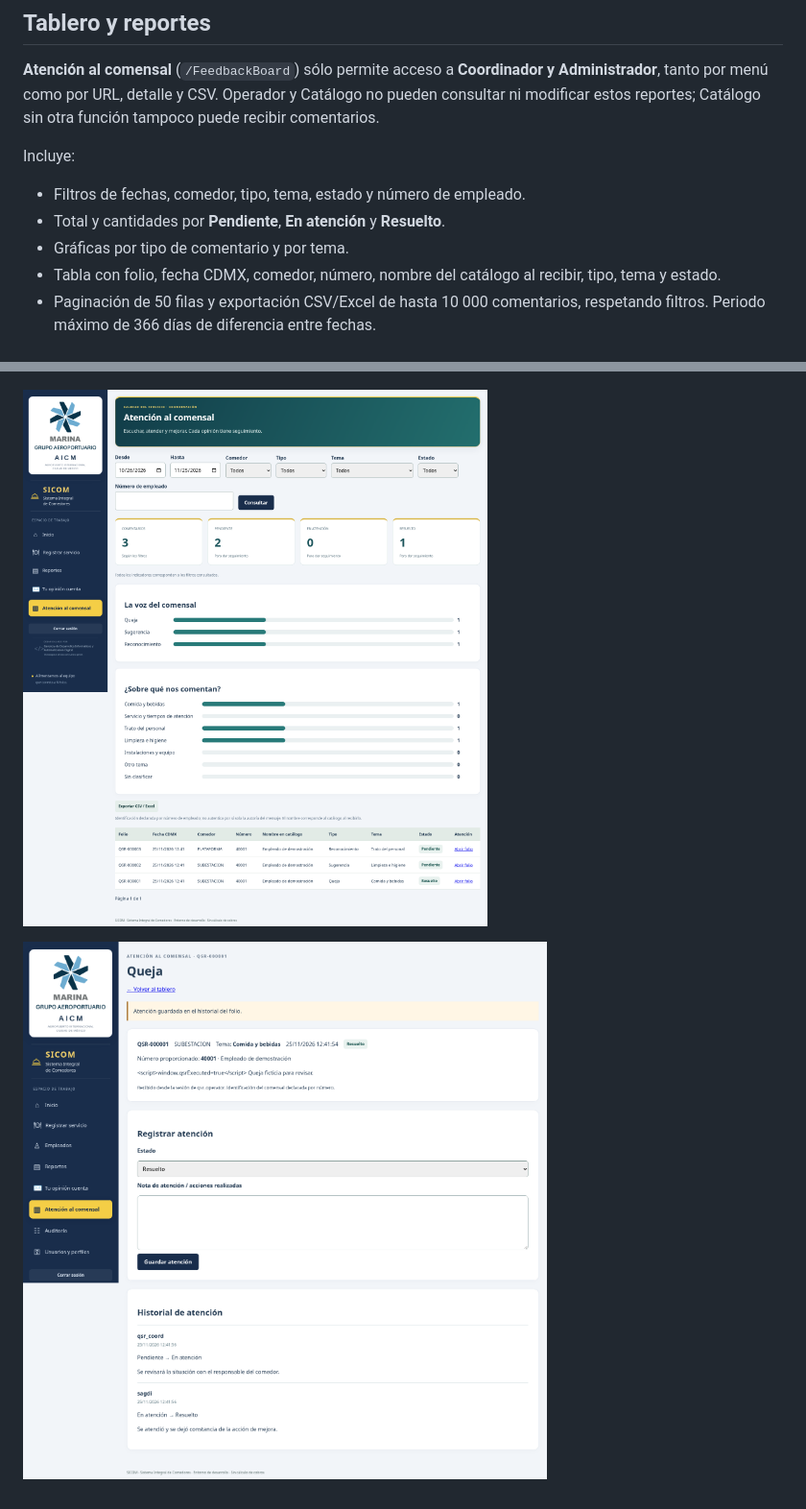
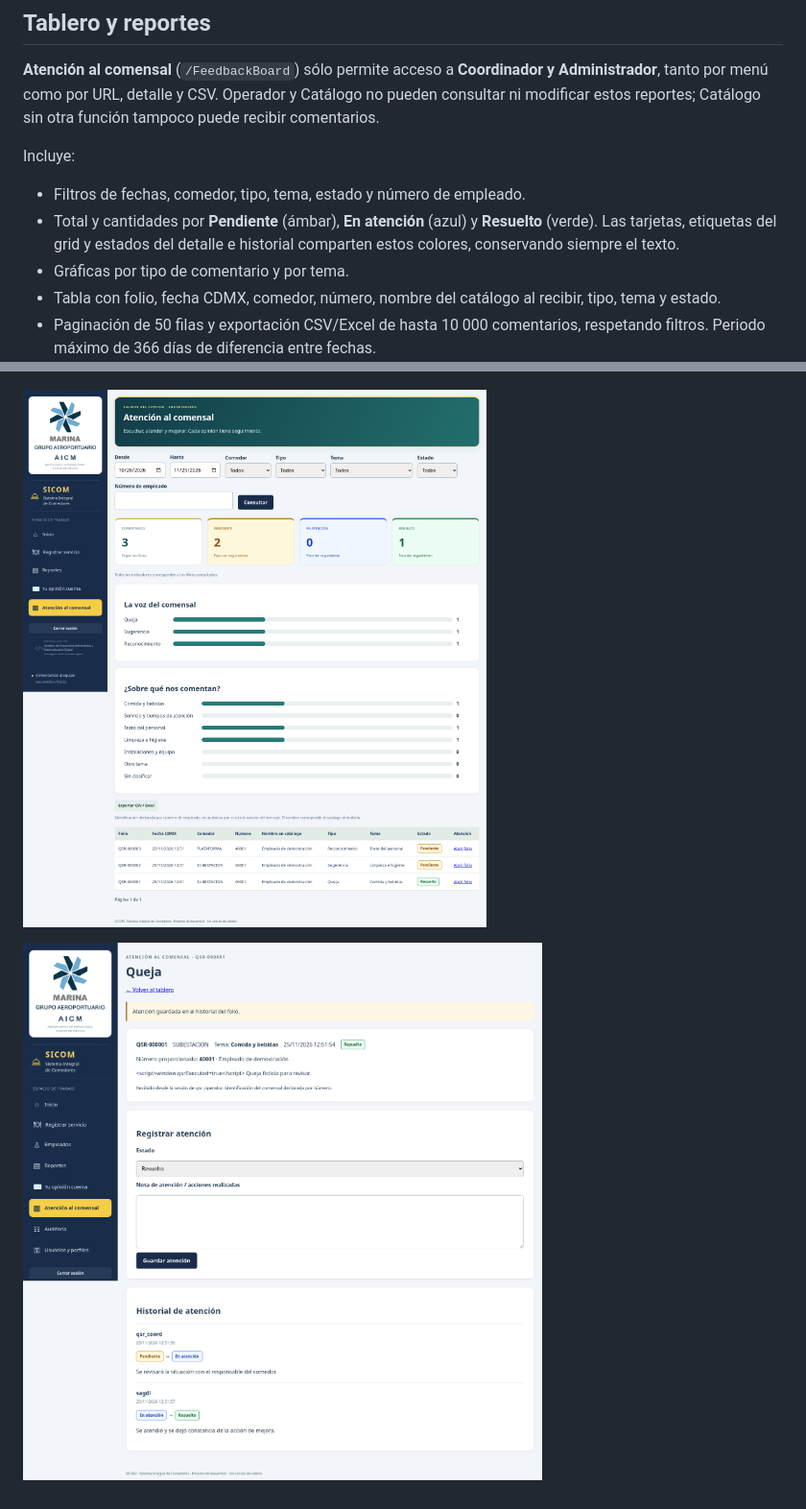
Before and after one commit to hmunoz-gdi/comedoresWEB, a Markdown page: docs/QUEJAS-SUGERENCIAS-RECONOCIMIENTOS.md, 2 parts joined by grey strips. Shown at 96% size. GitHub-like rendering; pictures changed too: docs/capturas/seguimiento-comensal.png, docs/capturas/tablero-comensal.png.

Commit message:
Distingue con colores los estados de atención al comensal

```diff
--- a/docs/QUEJAS-SUGERENCIAS-RECONOCIMIENTOS.md
+++ b/docs/QUEJAS-SUGERENCIAS-RECONOCIMIENTOS.md
@@ -24,7 +24,7 @@ La recepción no depende del horario de desayuno/comida/cena, no requiere regist
 Incluye:
 
 - Filtros de fechas, comedor, tipo, tema, estado y número de empleado.
-- Total y cantidades por **Pendiente**, **En atención** y **Resuelto**.
+- Total y cantidades por **Pendiente** (ámbar), **En atención** (azul) y **Resuelto** (verde). Las tarjetas, etiquetas del grid y estados del detalle e historial comparten estos colores, conservando siempre el texto.
 - Gráficas por tipo de comentario y por tema.
 - Tabla con folio, fecha CDMX, comedor, número, nombre del catálogo al recibir, tipo, tema y estado.
 - Paginación de 50 filas y exportación CSV/Excel de hasta 10 000 comentarios, respetando filtros. Periodo máximo de 366 días de diferencia entre fechas.
```
Also changed, not shown: 3 other files.
